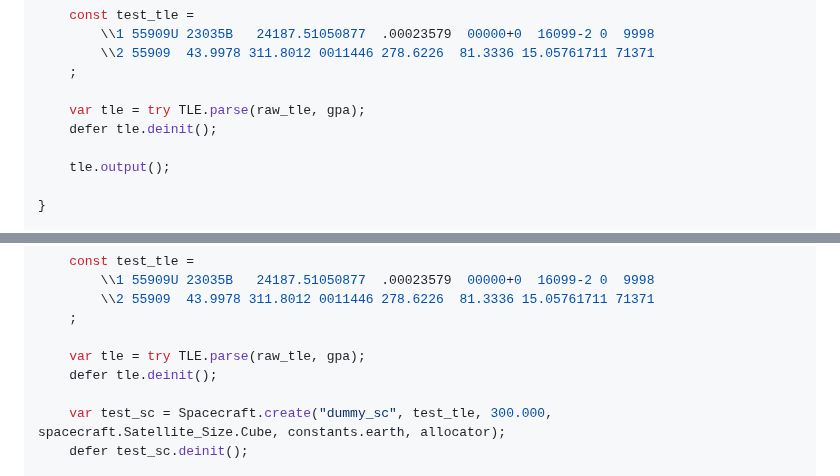
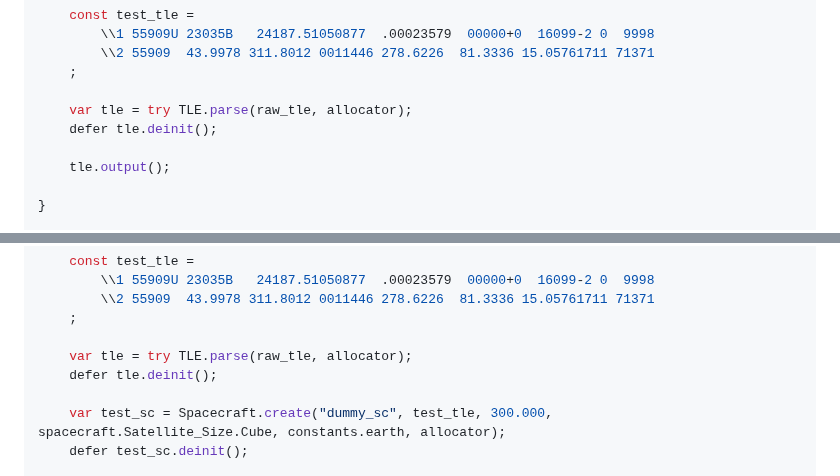
Before and after one commit to ATTron/astroz, a Markdown page: README.md, 2 parts joined by grey strips. Rendered like a GitHub page.

Commit message:
modify the examples

```diff
--- a/README.md
+++ b/README.md
@@ -94,7 +94,7 @@ pub fn main() !void {
         \\2 55909  43.9978 311.8012 0011446 278.6226  81.3336 15.05761711 71371
     ;
 
-    var tle = try TLE.parse(raw_tle, gpa);
+    var tle = try TLE.parse(raw_tle, allocator);
     defer tle.deinit();
 
     tle.output();
@@ -122,7 +122,7 @@ pub fn main() !void {
         \\2 55909  43.9978 311.8012 0011446 278.6226  81.3336 15.05761711 71371
     ;
 
-    var tle = try TLE.parse(raw_tle, gpa);
+    var tle = try TLE.parse(raw_tle, allocator);
     defer tle.deinit();
 
     var test_sc = Spacecraft.create("dummy_sc", test_tle, 300.000, spacecraft.Satellite_Size.Cube, constants.earth, allocator);
```
